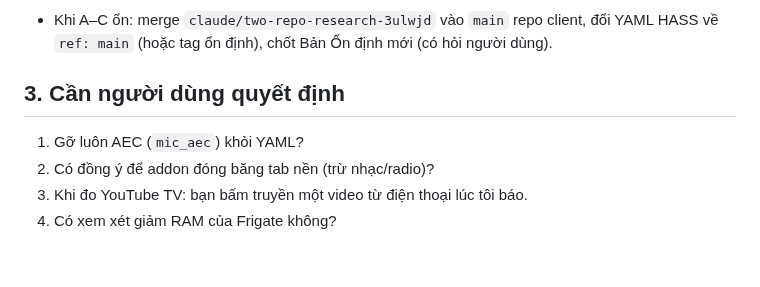
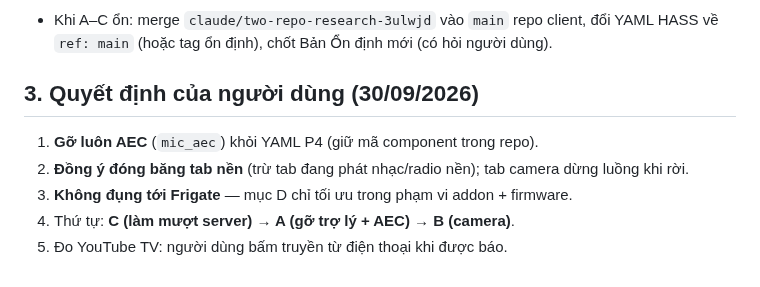
Before and after one commit to minhquanghp86/DarboardOS-Server, a Markdown page: docs/KE-HOACH-MUOT-CAMERA-2026-09-30.md, the part around the change. Rendered like a GitHub page.

Commit message:
Kế hoạch 30/09: ghi quyết định người dùng (gỡ AEC, đóng băng tab nền, không đụng Frigate, thứ tự C→A→B)
Claude-Session: https://claude.ai/code/session_01NhNkjtA2BYjKtkRkmkDufm

```diff
--- a/docs/KE-HOACH-MUOT-CAMERA-2026-09-30.md
+++ b/docs/KE-HOACH-MUOT-CAMERA-2026-09-30.md
@@ -68,8 +68,9 @@ Mỗi bước: làm → đo lại (đo ngắn ~60–90 s) → báo người dùn
 ### E. Dọn nhánh
 - Khi A–C ổn: merge `claude/two-repo-research-3ulwjd` vào `main` repo client, đổi YAML HASS về `ref: main` (hoặc tag ổn định), chốt Bản Ổn định mới (có hỏi người dùng).
 
-## 3. Cần người dùng quyết định
-1. Gỡ luôn AEC (`mic_aec`) khỏi YAML?
-2. Có đồng ý để addon đóng băng tab nền (trừ nhạc/radio)?
-3. Khi đo YouTube TV: bạn bấm truyền một video từ điện thoại lúc tôi báo.
-4. Có xem xét giảm RAM của Frigate không?
+## 3. Quyết định của người dùng (30/09/2026)
+1. **Gỡ luôn AEC** (`mic_aec`) khỏi YAML P4 (giữ mã component trong repo).
+2. **Đồng ý đóng băng tab nền** (trừ tab đang phát nhạc/radio nền); tab camera dừng luồng khi rời.
+3. **Không đụng tới Frigate** — mục D chỉ tối ưu trong phạm vi addon + firmware.
+4. Thứ tự: **C (làm mượt server) → A (gỡ trợ lý + AEC) → B (camera)**.
+5. Đo YouTube TV: người dùng bấm truyền từ điện thoại khi được báo.
```
